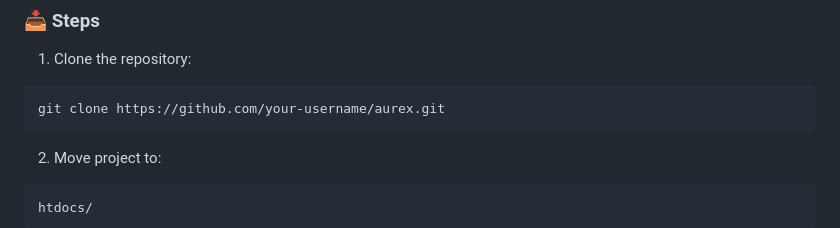
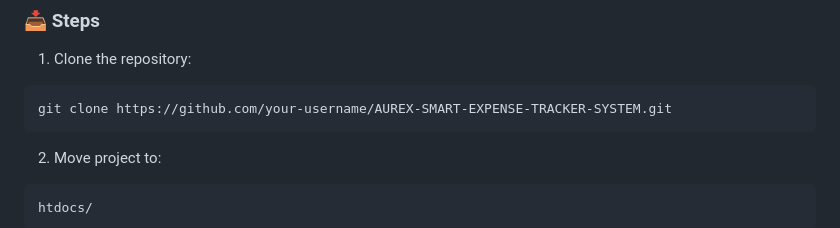
Before and after one commit to YASHASVI0422/AUREX-SMART-EXPENSE-TRACKER-SYSTEM, a Markdown page: README.md, the part around the change. Rendered like a GitHub page.

Commit message:
Update repository URL in README

````diff
--- a/README.md
+++ b/README.md
@@ -100,7 +100,7 @@ Aurex/
 
 1. Clone the repository:
 ```bash
-git clone https://github.com/your-username/aurex.git
+git clone https://github.com/your-username/AUREX-SMART-EXPENSE-TRACKER-SYSTEM.git
 ```
 
 2. Move project to:
````
